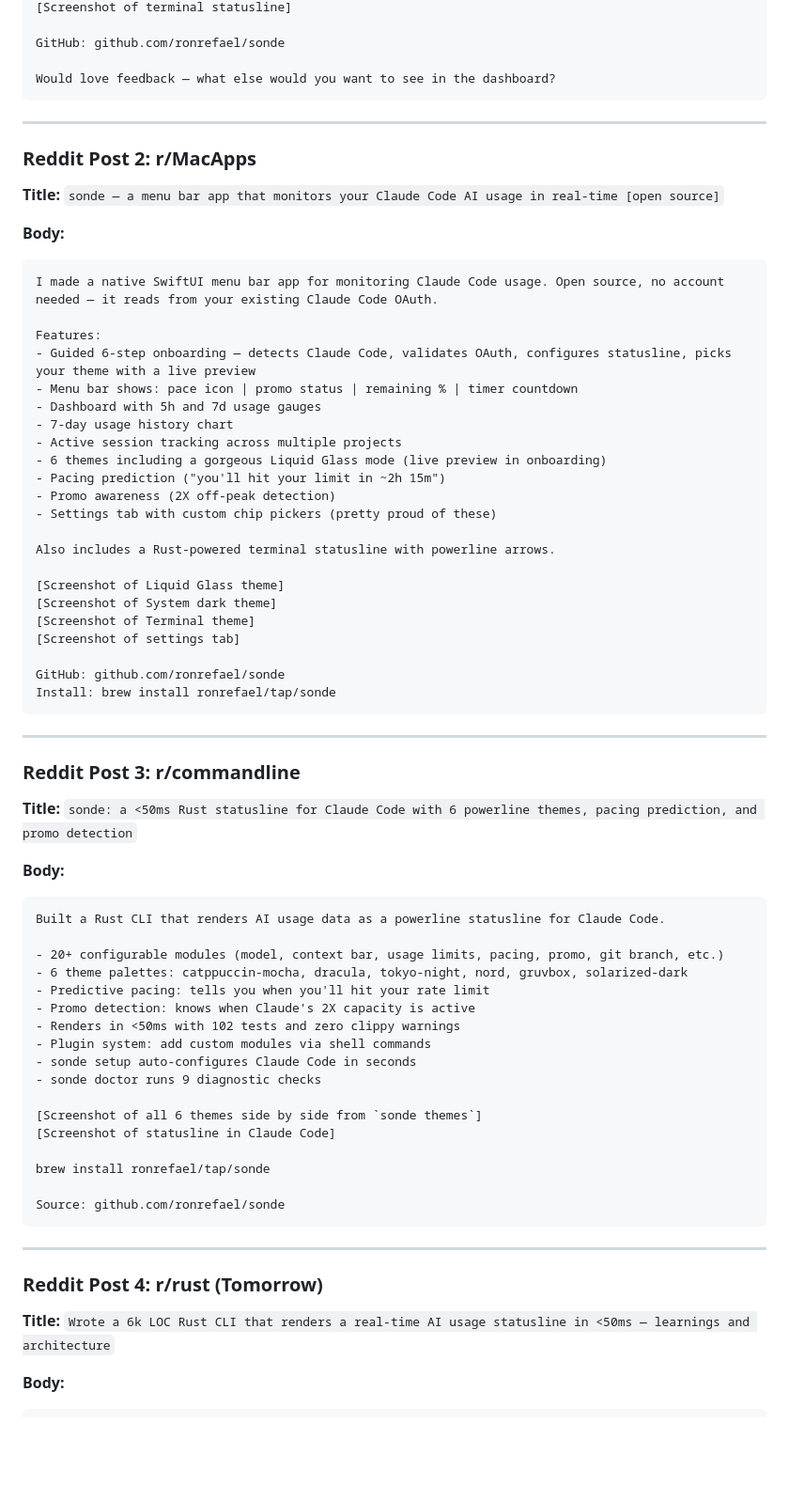
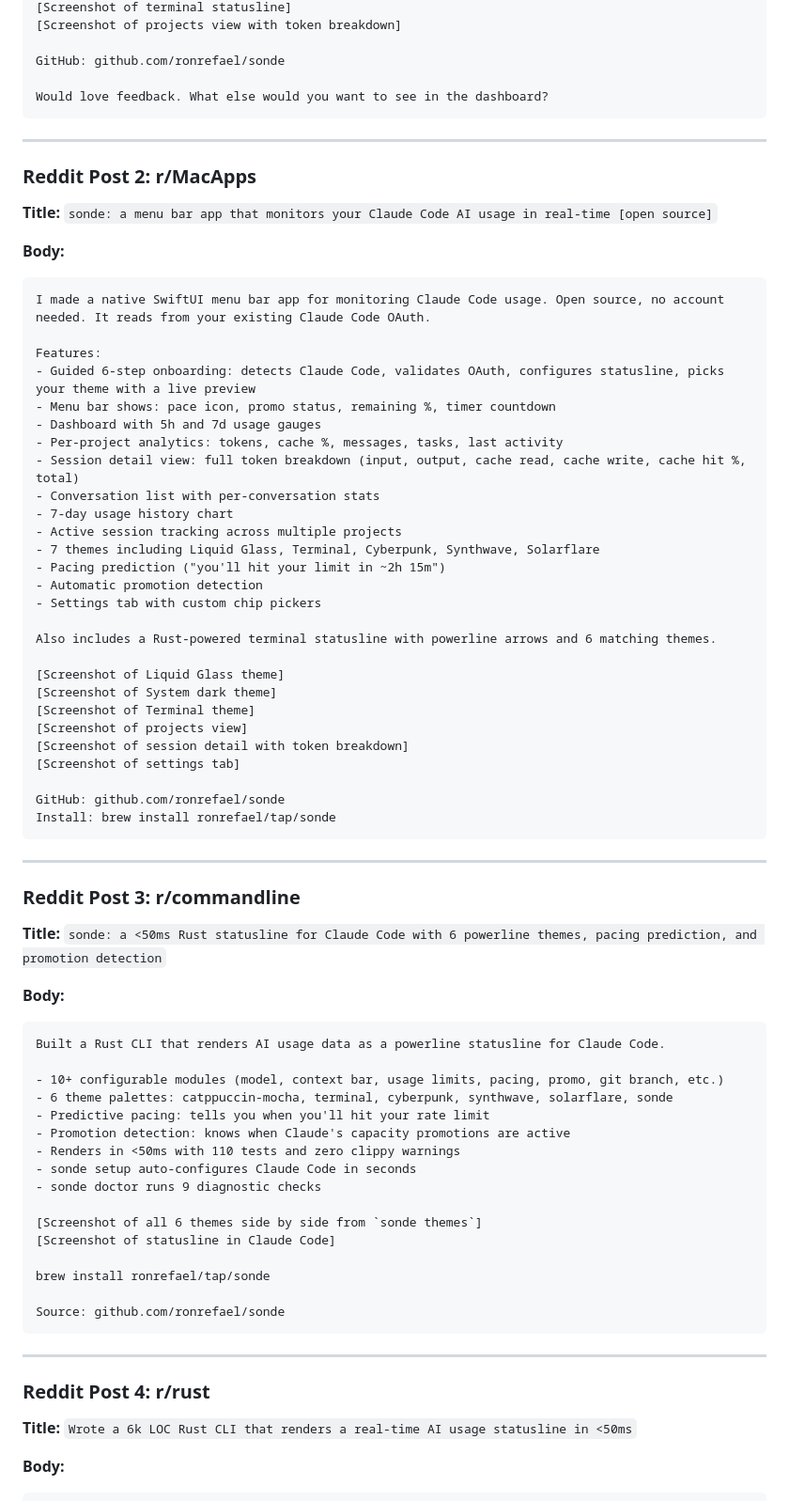
Before and after one commit to ronrefael/sonde, a Markdown page: SOCIAL_MEDIA_PLAN.md, the part around one of its changes. Shown at 94% size. GitHub-like rendering; blank space fills up the shorter version.

````diff
--- a/SOCIAL_MEDIA_PLAN.md
+++ b/SOCIAL_MEDIA_PLAN.md
@@ -51,37 +75,43 @@ I kept getting blindsided by rate limits during deep coding sessions. No warning
 [Screenshot of terminal statusline]
+[Screenshot of projects view with token breakdown]
 
 GitHub: github.com/ronrefael/sonde
 
-Would love feedback — what else would you want to see in the dashboard?
+Would love feedback. What else would you want to see in the dashboard?
 ```
 
 ---
 
 ### Reddit Post 2: r/MacApps
 
-**Title:** `sonde — a menu bar app that monitors your Claude Code AI usage in real-time [open source]`
+**Title:** `sonde: a menu bar app that monitors your Claude Code AI usage in real-time [open source]`
 
 **Body:**
 
 ```
-I made a native SwiftUI menu bar app for monitoring Claude Code usage. Open source, no account needed — it reads from your existing Claude Code OAuth.
+I made a native SwiftUI menu bar app for monitoring Claude Code usage. Open source, no account needed. It reads from your existing Claude Code OAuth.
 
 Features:
-- Guided 6-step onboarding — detects Claude Code, validates OAuth, configures statusline, picks your theme with a live preview
-- Menu bar shows: pace icon | promo status | remaining % | timer countdown
+- Guided 6-step onboarding: detects Claude Code, validates OAuth, configures statusline, picks your theme with a live preview
+- Menu bar shows: pace icon, promo status, remaining %, timer countdown
 - Dashboard with 5h and 7d usage gauges
+- Per-project analytics: tokens, cache %, messages, tasks, last activity
+- Session detail view: full token breakdown (input, output, cache read, cache write, cache hit %, total)
+- Conversation list with per-conversation stats
 - 7-day usage history chart
 - Active session tracking across multiple projects
-- 6 themes including a gorgeous Liquid Glass mode (live preview in onboarding)
+- 7 themes including Liquid Glass, Terminal, Cyberpunk, Synthwave, Solarflare
 - Pacing prediction ("you'll hit your limit in ~2h 15m")
-- Promo awareness (2X off-peak detection)
-- Settings tab with custom chip pickers (pretty proud of these)
+- Automatic promotion detection
+- Settings tab with custom chip pickers
 
-Also includes a Rust-powered terminal statusline with powerline arrows.
+Also includes a Rust-powered terminal statusline with powerline arrows and 6 matching themes.
 
 [Screenshot of Liquid Glass theme]
 [Screenshot of System dark theme]
 [Screenshot of Terminal theme]
+[Screenshot of projects view]
+[Screenshot of session detail with token breakdown]
 [Screenshot of settings tab]
 
 GitHub: github.com/ronrefael/sonde
@@ -92,19 +122,18 @@ Install: brew install ronrefael/tap/sonde
 
 ### Reddit Post 3: r/commandline
 
-**Title:** `sonde: a <50ms Rust statusline for Claude Code with 6 powerline themes, pacing prediction, and promo detection`
+**Title:** `sonde: a <50ms Rust statusline for Claude Code with 6 powerline themes, pacing prediction, and promotion detection`
 
 **Body:**
 
 ```
 Built a Rust CLI that renders AI usage data as a powerline statusline for Claude Code.
 
-- 20+ configurable modules (model, context bar, usage limits, pacing, promo, git branch, etc.)
-- 6 theme palettes: catppuccin-mocha, dracula, tokyo-night, nord, gruvbox, solarized-dark
+- 10+ configurable modules (model, context bar, usage limits, pacing, promo, git branch, etc.)
+- 6 theme palettes: catppuccin-mocha, terminal, cyberpunk, synthwave, solarflare, sonde
 - Predictive pacing: tells you when you'll hit your rate limit
-- Promo detection: knows when Claude's 2X capacity is active
-- Renders in <50ms with 102 tests and zero clippy warnings
-- Plugin system: add custom modules via shell commands
+- Promotion detection: knows when Claude's capacity promotions are active
+- Renders in <50ms with 110 tests and zero clippy warnings
 - sonde setup auto-configures Claude Code in seconds
 - sonde doctor runs 9 diagnostic checks
 
@@ -118,9 +147,9 @@ Source: github.com/ronrefael/sonde
 
 ---
 
-### Reddit Post 4: r/rust (Tomorrow)
+### Reddit Post 4: r/rust
 
-**Title:** `Wrote a 6k LOC Rust CLI that renders a real-time AI usage statusline in <50ms — learnings and architecture`
+**Title:** `Wrote a 6k LOC Rust CLI that renders a real-time AI usage statusline in <50ms`
 
 **Body:**
 
````
Also changed, not shown: other parts of SOCIAL_MEDIA_PLAN.md (+80 -79 lines).
